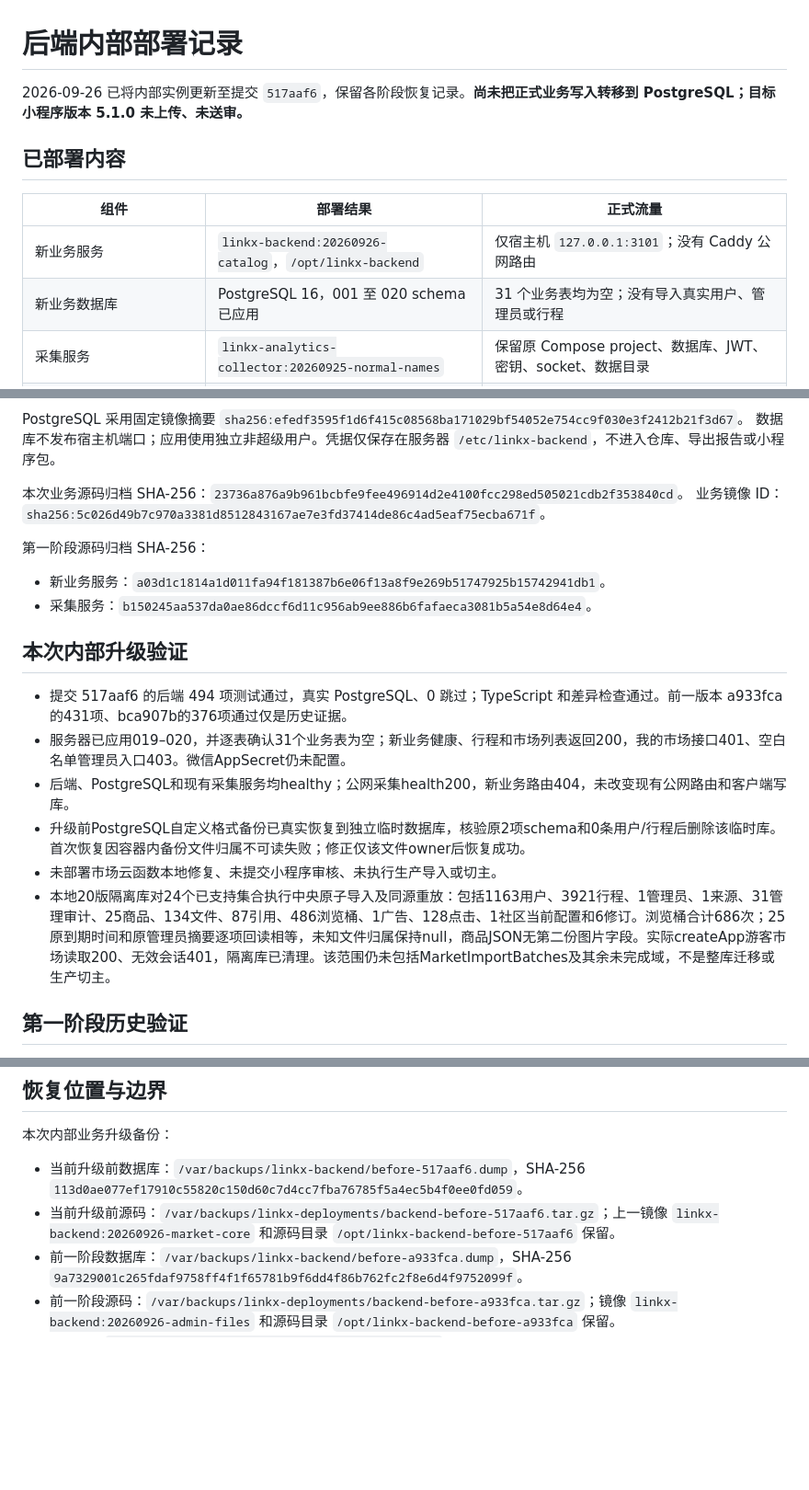
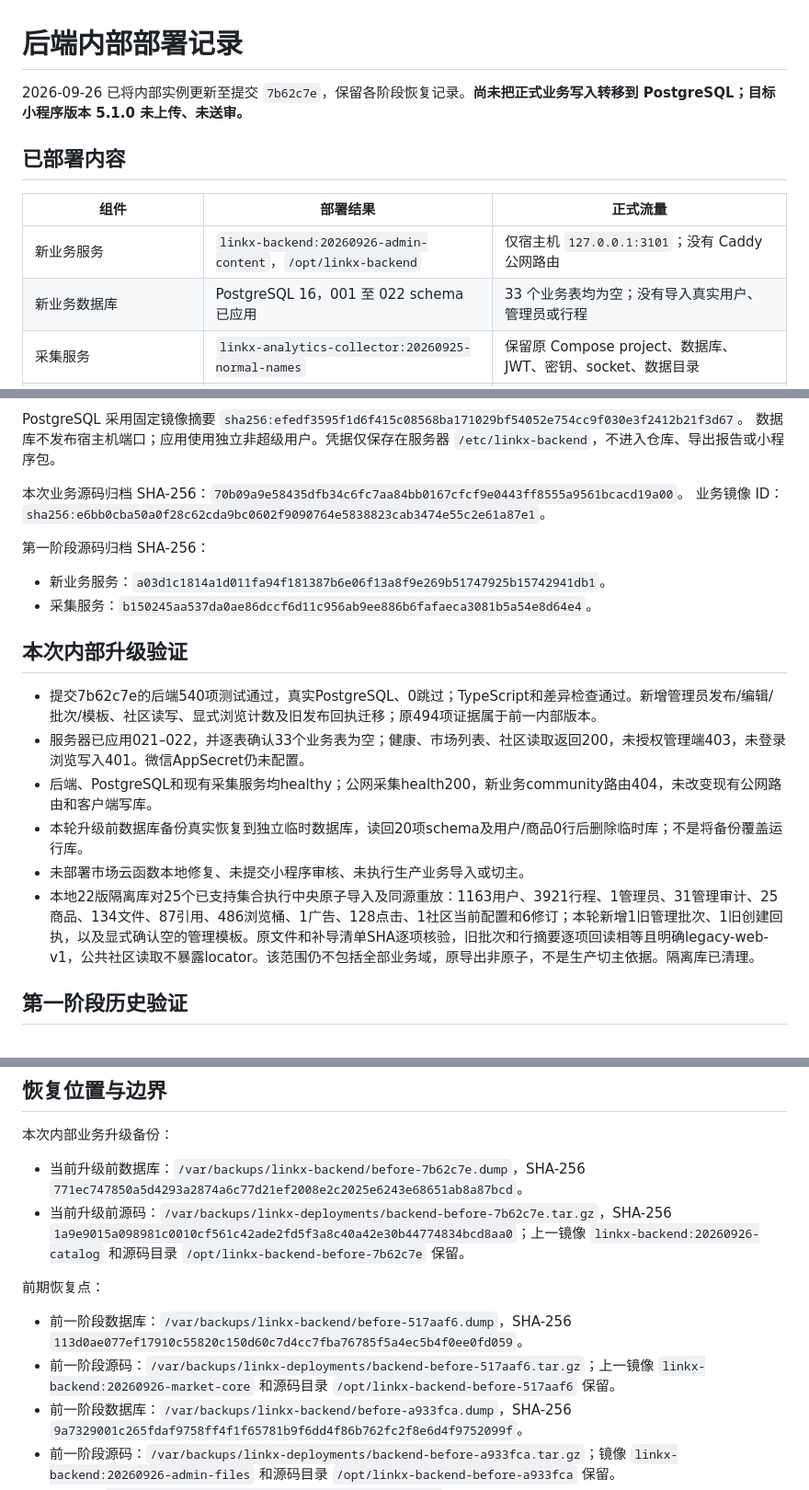
Before and after one commit to HotcatX/WXShareRide, a Markdown page: docs/backend-foundation-deployment-2026-09-25.md, 3 parts joined by grey strips. Shown at 92% size. GitHub-like rendering; blank space fills up the shorter version.

Commit message:
docs: record verified admin backend deployment

```diff
--- a/docs/backend-foundation-deployment-2026-09-25.md
+++ b/docs/backend-foundation-deployment-2026-09-25.md
@@ -1,13 +1,13 @@
 # 后端内部部署记录
 
-2026-09-26 已将内部实例更新至提交 `517aaf6`，保留各阶段恢复记录。**尚未把正式业务写入转移到 PostgreSQL；目标小程序版本 5.1.0 未上传、未送审。**
+2026-09-26 已将内部实例更新至提交 `7b62c7e`，保留各阶段恢复记录。**尚未把正式业务写入转移到 PostgreSQL；目标小程序版本 5.1.0 未上传、未送审。**
 
 ## 已部署内容
 
 | 组件 | 部署结果 | 正式流量 |
 | --- | --- | --- |
-| 新业务服务 | `linkx-backend:20260926-catalog`，`/opt/linkx-backend` | 仅宿主机 `127.0.0.1:3101`；没有 Caddy 公网路由 |
-| 新业务数据库 | PostgreSQL 16，001 至 020 schema 已应用 | 31 个业务表均为空；没有导入真实用户、管理员或行程 |
+| 新业务服务 | `linkx-backend:20260926-admin-content`，`/opt/linkx-backend` | 仅宿主机 `127.0.0.1:3101`；没有 Caddy 公网路由 |
+| 新业务数据库 | PostgreSQL 16，001 至 022 schema 已应用 | 33 个业务表均为空；没有导入真实用户、管理员或行程 |
 | 采集服务 | `linkx-analytics-collector:20260925-normal-names` | 保留原 Compose project、数据库、JWT、密钥、socket、数据目录 |
 | CloudBase `statistics` | 依次增量上传 `compat.js`、`bridge.js` | 相同协议常量，无业务语义变更；读回 Active、15 秒 |
 | CloudBase `syncMyTripStatus` | 增量上传并发修复后的 `index.js` | 事务内重读当前用户，仅迁移本轮成功且仍存在的行程；读回 Active、15 秒 |
@@ -18,8 +18,8 @@ PostgreSQL 采用固定镜像摘要
 数据库不发布宿主机端口；应用使用独立非超级用户。凭据仅保存在服务器
 `/etc/linkx-backend`，不进入仓库、导出报告或小程序包。
 
-本次业务源码归档 SHA-256：`23736a876a9b961bcbfe9fee496914d2e4100fcc298ed505021cdb2f353840cd`。
-业务镜像 ID：`sha256:5c026d49b7c970a3381d8512843167ae7e3fd37414de86c4ad5eaf75ecba671f`。
+本次业务源码归档 SHA-256：`70b09a9e58435dfb34c6fc7aa84bb0167cfcf9e0443ff8555a9561bcacd19a00`。
+业务镜像 ID：`sha256:e6bb0cba50a0f28c62cda9bc0602f9090764e5838823cab3474e55c2e61a87e1`。
 
 第一阶段源码归档 SHA-256：
 
@@ -28,12 +28,12 @@ PostgreSQL 采用固定镜像摘要
 
 ## 本次内部升级验证
 
-- 提交 517aaf6 的后端 494 项测试通过，真实 PostgreSQL、0 跳过；TypeScript 和差异检查通过。前一版本 a933fca 的431项、bca907b的376项通过仅是历史证据。
-- 服务器已应用019–020，并逐表确认31个业务表为空；新业务健康、行程和市场列表返回200，我的市场接口401、空白名单管理员入口403。微信AppSecret仍未配置。
-- 后端、PostgreSQL和现有采集服务均healthy；公网采集health200，新业务路由404，未改变现有公网路由和客户端写库。
-- 升级前PostgreSQL自定义格式备份已真实恢复到独立临时数据库，核验原2项schema和0条用户/行程后删除该临时库。首次恢复因容器内备份文件归属不可读失败；修正仅该文件owner后恢复成功。
-- 未部署市场云函数本地修复、未提交小程序审核、未执行生产导入或切主。
-- 本地20版隔离库对24个已支持集合执行中央原子导入及同源重放：包括1163用户、3921行程、1管理员、1来源、31管理审计、25商品、134文件、87引用、486浏览桶、1广告、128点击、1社区当前配置和6修订。浏览桶合计686次；25原到期时间和原管理员摘要逐项回读相等，未知文件归属保持null，商品JSON无第二份图片字段。实际createApp游客市场读取200、无效会话401，隔离库已清理。该范围仍未包括MarketImportBatches及其余未完成域，不是整库迁移或生产切主。
+- 提交7b62c7e的后端540项测试通过，真实PostgreSQL、0跳过；TypeScript和差异检查通过。新增管理员发布/编辑/批次/模板、社区读写、显式浏览计数及旧发布回执迁移；原494项证据属于前一内部版本。
+- 服务器已应用021–022，并逐表确认33个业务表为空；健康、市场列表、社区读取返回200，未授权管理端403，未登录浏览写入401。微信AppSecret仍未配置。
+- 后端、PostgreSQL和现有采集服务均healthy；公网采集health200，新业务community路由404，未改变现有公网路由和客户端写库。
+- 本轮升级前数据库备份真实恢复到独立临时数据库，读回20项schema及用户/商品0行后删除临时库；不是将备份覆盖运行库。
+- 未部署市场云函数本地修复、未提交小程序审核、未执行生产业务导入或切主。
+- 本地22版隔离库对25个已支持集合执行中央原子导入及同源重放：1163用户、3921行程、1管理员、31管理审计、25商品、134文件、87引用、486浏览桶、1广告、128点击、1社区当前配置和6修订；本轮新增1旧管理批次、1旧创建回执，以及显式确认空的管理模板。原文件和补导清单SHA逐项核验，旧批次和行摘要逐项回读相等且明确legacy-web-v1，公共社区读取不暴露locator。该范围仍不包括全部业务域，原导出非原子，不是生产切主依据。隔离库已清理。
 
 ## 第一阶段历史验证
 
@@ -52,8 +52,13 @@ PostgreSQL 采用固定镜像摘要
 
 本次内部业务升级备份：
 
-- 当前升级前数据库：`/var/backups/linkx-backend/before-517aaf6.dump`，SHA-256 `113d0ae077ef17910c55820c150d60c7d4cc7fba76785f5a4ec5b4f0ee0fd059`。
-- 当前升级前源码：`/var/backups/linkx-deployments/backend-before-517aaf6.tar.gz`；上一镜像 `linkx-backend:20260926-market-core` 和源码目录 `/opt/linkx-backend-before-517aaf6` 保留。
+- 当前升级前数据库：`/var/backups/linkx-backend/before-7b62c7e.dump`，SHA-256 `771ec747850a5d4293a2874a6c77d21ef2008e2c2025e6243e68651ab8a87bcd`。
+- 当前升级前源码：`/var/backups/linkx-deployments/backend-before-7b62c7e.tar.gz`，SHA-256 `1a9e9015a098981c0010cf561c42ade2fd5f3a8c40a42e30b44774834bcd8aa0`；上一镜像 `linkx-backend:20260926-catalog` 和源码目录 `/opt/linkx-backend-before-7b62c7e` 保留。
+
+前期恢复点：
+
+- 前一阶段数据库：`/var/backups/linkx-backend/before-517aaf6.dump`，SHA-256 `113d0ae077ef17910c55820c150d60c7d4cc7fba76785f5a4ec5b4f0ee0fd059`。
+- 前一阶段源码：`/var/backups/linkx-deployments/backend-before-517aaf6.tar.gz`；上一镜像 `linkx-backend:20260926-market-core` 和源码目录 `/opt/linkx-backend-before-517aaf6` 保留。
 - 前一阶段数据库：`/var/backups/linkx-backend/before-a933fca.dump`，SHA-256 `9a7329001c265fdaf9758ff4f1f65781b9f6dd4f86b762fc2f8e6d4f9752099f`。
 - 前一阶段源码：`/var/backups/linkx-deployments/backend-before-a933fca.tar.gz`；镜像 `linkx-backend:20260926-admin-files` 和源码目录 `/opt/linkx-backend-before-a933fca` 保留。
 - 数据库：`/var/backups/linkx-backend/before-bca907b.dump`，SHA-256 `dcbb1243c5babc5032fbc134d48b2f4b8d07f962a4d54bfc93f294dd0d85257b`。
```
